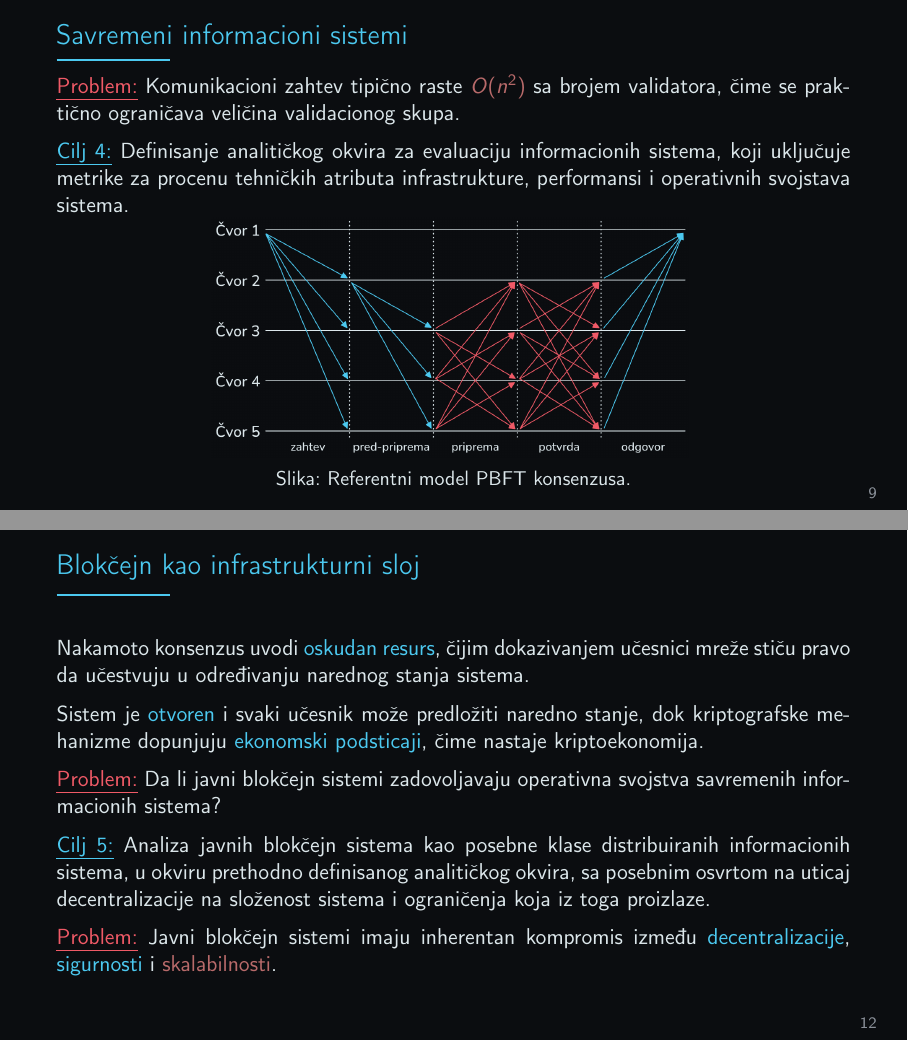
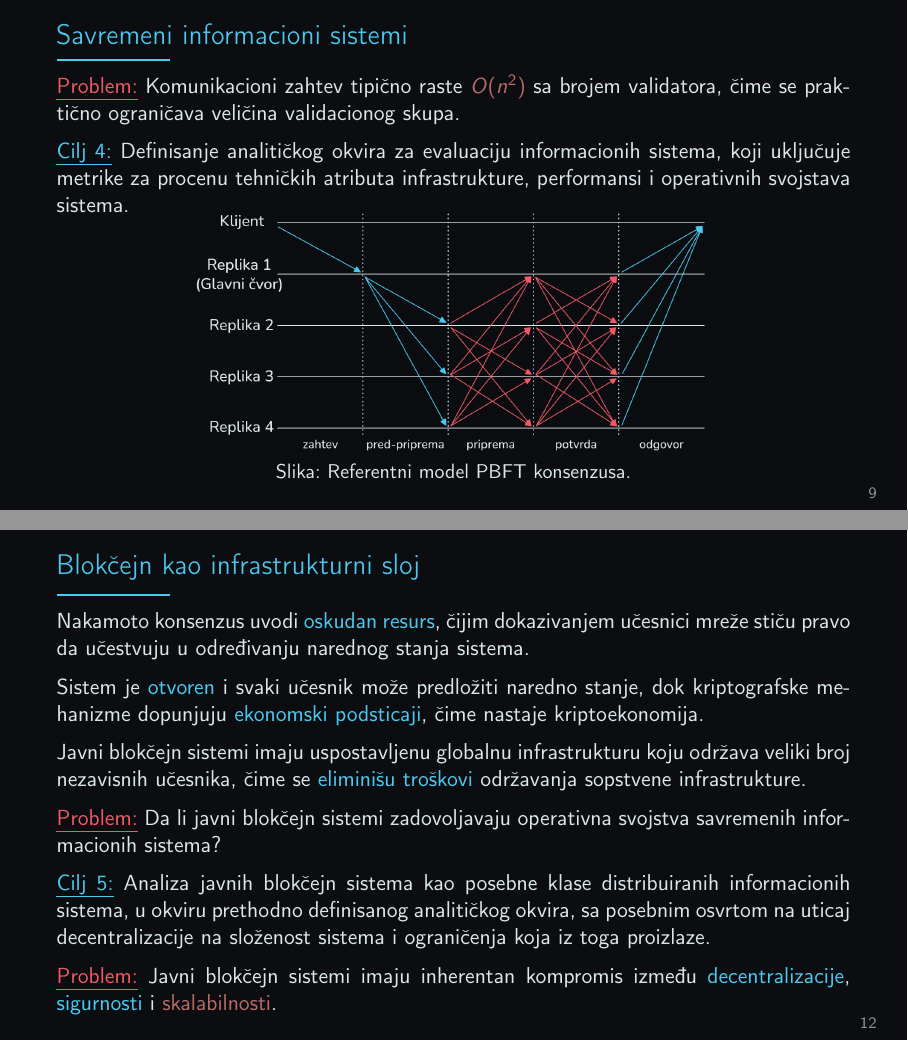
Before and after one commit to kaseen/disertacija, LaTeX slides (presentation.tex, which reads presentation/content.tex): pages 9 and 12 of 32, joined at a grey line. Compiled offline with pdfLaTeX.

Commit message:
(449h) Zavrsena prezentacija

```diff
--- a/presentation/content.tex
+++ b/presentation/content.tex
@@ -224,11 +224,11 @@ Visok stepen koordinacije u distribuiranim sistemima postiže se \blueColor{kons
 
 \metodologijaCilj{Definisanje analitičkog okvira za evaluaciju informacionih sistema, koji uključuje metrike za procenu tehničkih atributa infrastrukture, performansi i operativnih svojstava sistema.}
 
-\vspace{-0.3cm}
+\vspace{-0.4cm}
 
 \begin{figure}[ht]
     \centering
-    \includegraphics[width=0.6\textwidth]{slide6.png}
+    \includegraphics[width=0.65\textwidth]{slide6.png}
     \setlength{\abovecaptionskip}{6pt}
     \caption{Referentni model PBFT konsenzusa.}
 \end{figure}
@@ -277,9 +277,13 @@ Sistem se zasniva na javno dostupnoj evidenciji transakcija i njihovom redosledu
 
 \begin{frame}{Blokčejn kao infrastrukturni sloj}
 
+\vspace{-0.25cm}
+
 Nakamoto konsenzus uvodi \blueColor{oskudan resurs}, čijim dokazivanjem učesnici mreže stiču pravo da učestvuju u određivanju narednog stanja sistema.
 
 Sistem je \blueColor{otvoren} i svaki učesnik može predložiti naredno stanje, dok kriptografske mehanizme dopunjuju \blueColor{ekonomski podsticaji}, čime nastaje kriptoekonomija.
+
+Javni blokčejn sistemi imaju uspostavljenu globalnu infrastrukturu koju održava veliki broj nezavisnih učesnika, čime se \blueColor{eliminišu troškovi} održavanja sopstvene infrastrukture.
 
 \metodologijaProblem{Da li javni blokčejn sistemi zadovoljavaju operativna svojstva savremenih informacionih sistema?}
 
```
Also changed, not shown: presentation.pdf, presentation/slide6.png, 1 other file.
